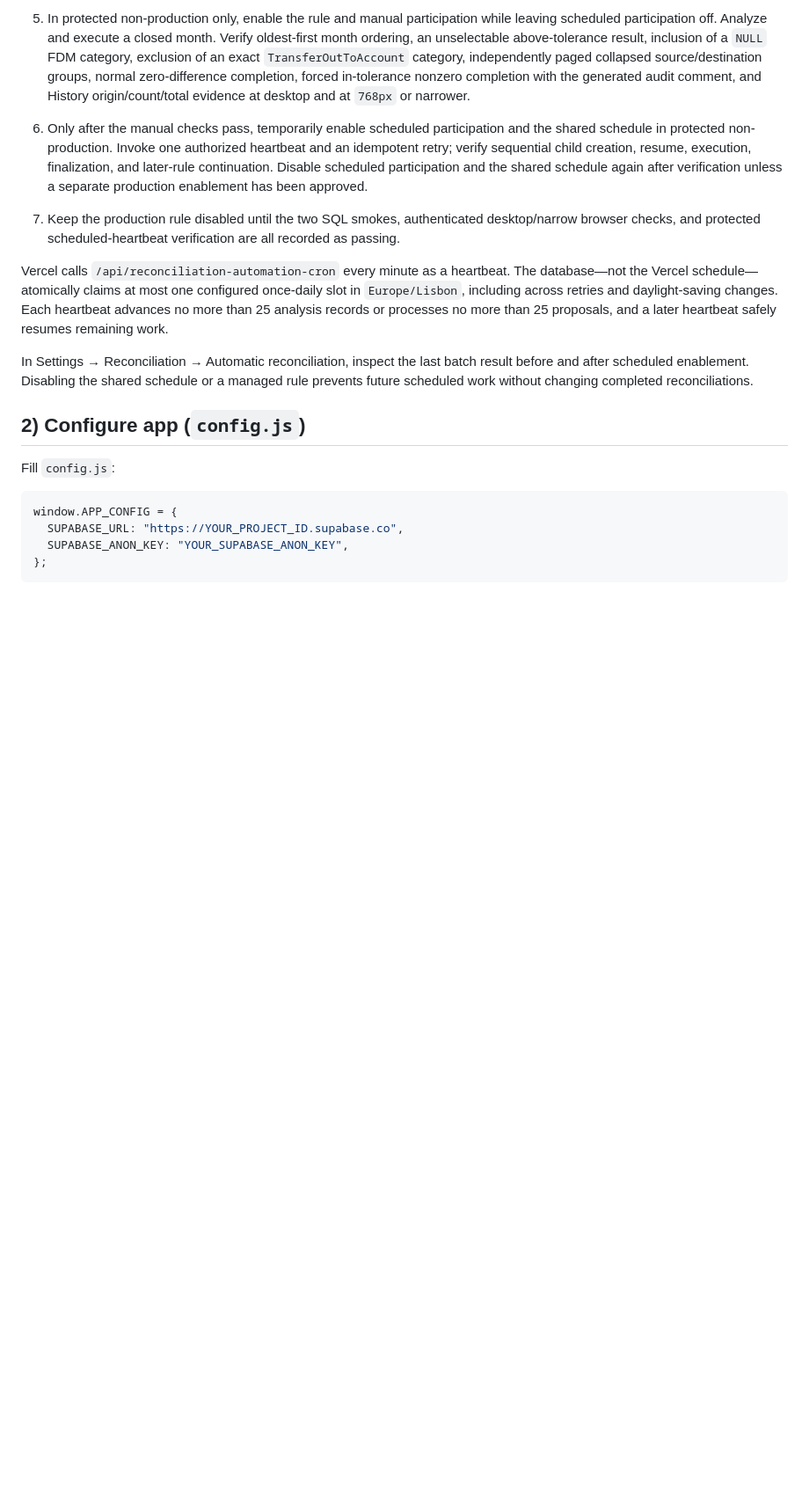
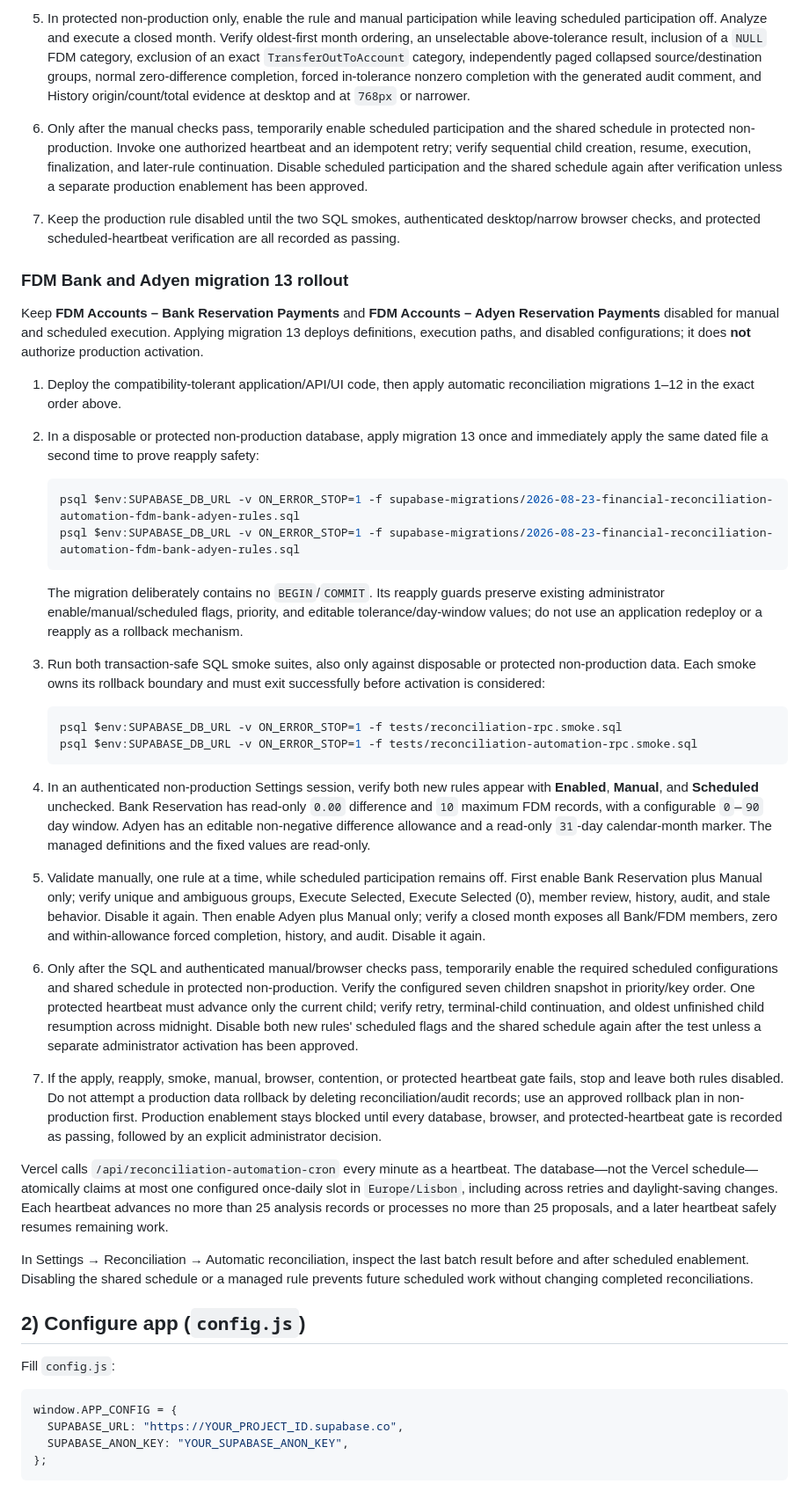
Before and after one commit to FquatroN/ACCOM-TOOLS, a Markdown page: README.md, the part around one of its changes. Shown at 88% size. Rendered like a GitHub page; blank space fills up the shorter version.

Commit message:
docs: document FDM Bank and Adyen rollout

````diff
--- a/README.md
+++ b/README.md
@@ -255,6 +260,64 @@ production enablement.
    desktop/narrow browser checks, and protected scheduled-heartbeat verification
    are all recorded as passing.
 
+### FDM Bank and Adyen migration 13 rollout
+
+Keep **FDM Accounts – Bank Reservation Payments** and **FDM Accounts – Adyen
+Reservation Payments** disabled for manual and scheduled execution. Applying
+migration 13 deploys definitions, execution paths, and disabled configurations;
+it does **not** authorize production activation.
+
+1. Deploy the compatibility-tolerant application/API/UI code, then apply
+   automatic reconciliation migrations 1–12 in the exact order above.
+2. In a disposable or protected non-production database, apply migration 13
+   once and immediately apply the same dated file a second time to prove
+   reapply safety:
+
+   ```powershell
+   psql $env:SUPABASE_DB_URL -v ON_ERROR_STOP=1 -f supabase-migrations/2026-08-23-financial-reconciliation-automation-fdm-bank-adyen-rules.sql
+   psql $env:SUPABASE_DB_URL -v ON_ERROR_STOP=1 -f supabase-migrations/2026-08-23-financial-reconciliation-automation-fdm-bank-adyen-rules.sql
+   ```
+
+   The migration deliberately contains no `BEGIN`/`COMMIT`. Its reapply guards
+   preserve existing administrator enable/manual/scheduled flags, priority, and
+   editable tolerance/day-window values; do not use an application redeploy or
+   a reapply as a rollback mechanism.
+3. Run both transaction-safe SQL smoke suites, also only against disposable or
+   protected non-production data. Each smoke owns its rollback boundary and
+   must exit successfully before activation is considered:
+
+   ```powershell
+   psql $env:SUPABASE_DB_URL -v ON_ERROR_STOP=1 -f tests/reconciliation-rpc.smoke.sql
+   psql $env:SUPABASE_DB_URL -v ON_ERROR_STOP=1 -f tests/reconciliation-automation-rpc.smoke.sql
+   ```
+
+4. In an authenticated non-production Settings session, verify both new rules
+   appear with **Enabled**, **Manual**, and **Scheduled** unchecked. Bank
+   Reservation has read-only `0.00` difference and `10` maximum FDM records,
+   with a configurable `0`–`90` day window. Adyen has an editable non-negative
+   difference allowance and a read-only `31`-day calendar-month marker. The
+   managed definitions and the fixed values are read-only.
+5. Validate manually, one rule at a time, while scheduled participation remains
+   off. First enable Bank Reservation plus Manual only; verify unique and
+   ambiguous groups, Execute Selected, Execute Selected (0), member review,
+   history, audit, and stale behavior. Disable it again. Then enable Adyen plus
+   Manual only; verify a closed month exposes all Bank/FDM members, zero and
+   within-allowance forced completion, history, and audit. Disable it again.
+6. Only after the SQL and authenticated manual/browser checks pass, temporarily
+   enable the required scheduled configurations and shared schedule in protected
+   non-production. Verify the configured seven children snapshot in
+   priority/key order. One protected heartbeat must advance only the current
+   child; verify retry, terminal-child continuation, and oldest unfinished
+   child resumption across midnight. Disable both new rules' scheduled flags
+   and the shared schedule again after the test unless a separate administrator
+   activation has been approved.
+7. If the apply, reapply, smoke, manual, browser, contention, or protected
+   heartbeat gate fails, stop and leave both rules disabled. Do not attempt a
+   production data rollback by deleting reconciliation/audit records; use an
+   approved rollback plan in non-production first. Production enablement stays
+   blocked until every database, browser, and protected-heartbeat gate is
+   recorded as passing, followed by an explicit administrator decision.
+
 Vercel calls `/api/reconciliation-automation-cron` every minute as a heartbeat.
 The database—not the Vercel schedule—atomically claims at most one configured
 once-daily slot in `Europe/Lisbon`, including across retries and daylight-saving
````
Also changed, not shown: other parts of README.md (+5 -0 lines), 1 other file.
